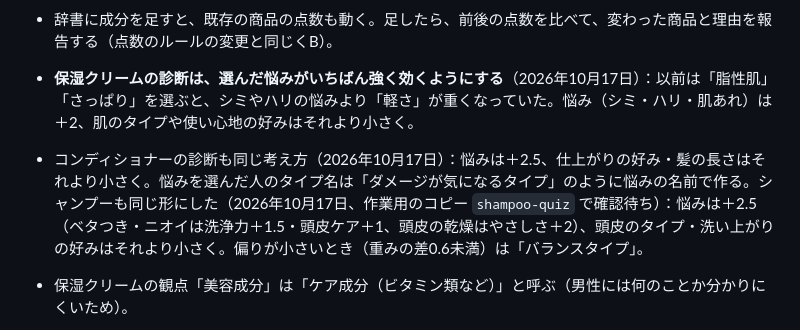
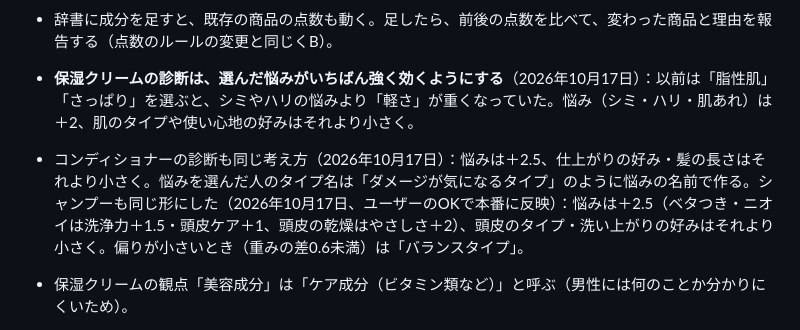
Before and after one commit to amekaigan/kurabelle, a Markdown page: .claude/spec.md, the part around the change. Drawn GitHub-style.

Commit message:
仕様書：シャンプーの診断の見直しを本番に反映済みと記録
Co-Authored-By: Claude Opus 5.5 <noreply@anthropic.com>
Claude-Session: https://claude.ai/code/session_014EiDEXc4668fhsS8hNYrK9

```diff
--- a/.claude/spec.md
+++ b/.claude/spec.md
@@ -55,7 +55,7 @@
 - 辞書に成分を足すと、既存の商品の点数も動く。足したら、前後の点数を比べて、変わった商品と理由を報告する（点数のルールの変更と同じくB）。
 
 - **保湿クリームの診断は、選んだ悩みがいちばん強く効くようにする**（2026年10月17日）：以前は「脂性肌」「さっぱり」を選ぶと、シミやハリの悩みより「軽さ」が重くなっていた。悩み（シミ・ハリ・肌あれ）は＋2、肌のタイプや使い心地の好みはそれより小さく。
-- コンディショナーの診断も同じ考え方（2026年10月17日）：悩みは＋2.5、仕上がりの好み・髪の長さはそれより小さく。悩みを選んだ人のタイプ名は「ダメージが気になるタイプ」のように悩みの名前で作る。シャンプーも同じ形にした（2026年10月17日、作業用のコピー `shampoo-quiz` で確認待ち）：悩みは＋2.5（ベタつき・ニオイは洗浄力＋1.5・頭皮ケア＋1、頭皮の乾燥はやさしさ＋2）、頭皮のタイプ・洗い上がりの好みはそれより小さく。偏りが小さいとき（重みの差0.6未満）は「バランスタイプ」。
+- コンディショナーの診断も同じ考え方（2026年10月17日）：悩みは＋2.5、仕上がりの好み・髪の長さはそれより小さく。悩みを選んだ人のタイプ名は「ダメージが気になるタイプ」のように悩みの名前で作る。シャンプーも同じ形にした（2026年10月17日、ユーザーのOKで本番に反映）：悩みは＋2.5（ベタつき・ニオイは洗浄力＋1.5・頭皮ケア＋1、頭皮の乾燥はやさしさ＋2）、頭皮のタイプ・洗い上がりの好みはそれより小さく。偏りが小さいとき（重みの差0.6未満）は「バランスタイプ」。
 - 保湿クリームの観点「美容成分」は「ケア成分（ビタミン類など）」と呼ぶ（男性には何のことか分かりにくいため）。
 - 「クマ」は選択肢に入れない：成分表から数えられる決まった成分がないため。顔の明るさは「シミ・くすみ（顔の明るさ）」で扱う。
 
```
